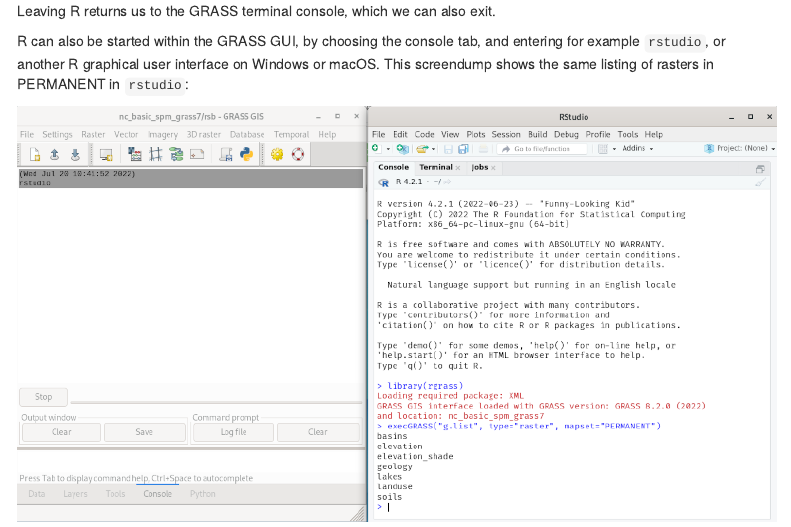
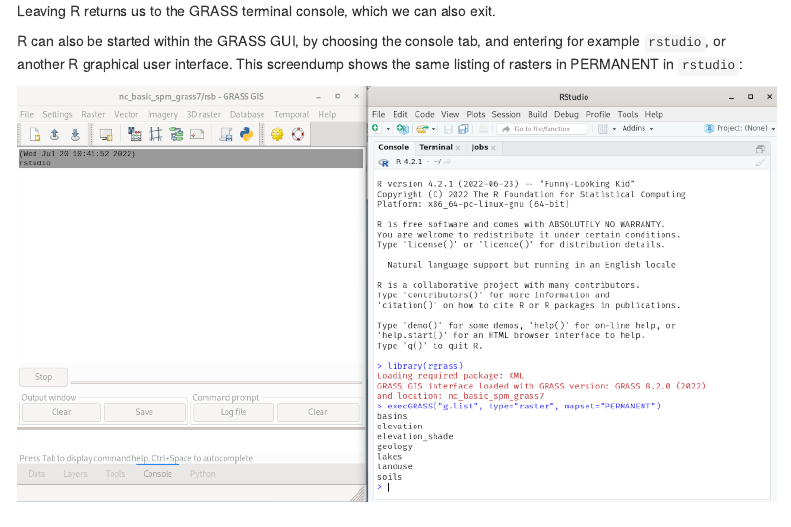
Before and after one commit to rsbivand/rgrass, an R Markdown document (vignettes/use.Rmd): the page in a window 1100 px wide, from 1460 px down. Rendered offline with R 4.5, knitr and Pandoc, with nearby package versions; menus at the side of the page are left out.

Commit message:
Vignette use.Rmd: generalize operating system

````diff
--- a/vignettes/use.Rmd
+++ b/vignettes/use.Rmd
@@ -83,7 +83,7 @@
 ```
 Leaving R returns us to the GRASS terminal console, which we can also exit.
 
-R can also be started within the GRASS GUI, by choosing the console tab, and entering for example `rstudio`, or another R graphical user interface on Windows or macOS. This screendump shows the same listing of rasters in PERMANENT in `rstudio`:
+R can also be started within the GRASS GUI, by choosing the console tab, and entering for example `rstudio`, or another R graphical user interface. This screendump shows the same listing of rasters in PERMANENT in `rstudio`:
 
 ```{r, out.width=800, echo=FALSE}
 knitr::include_graphics("rstudio_in_GRASS.png")
````
